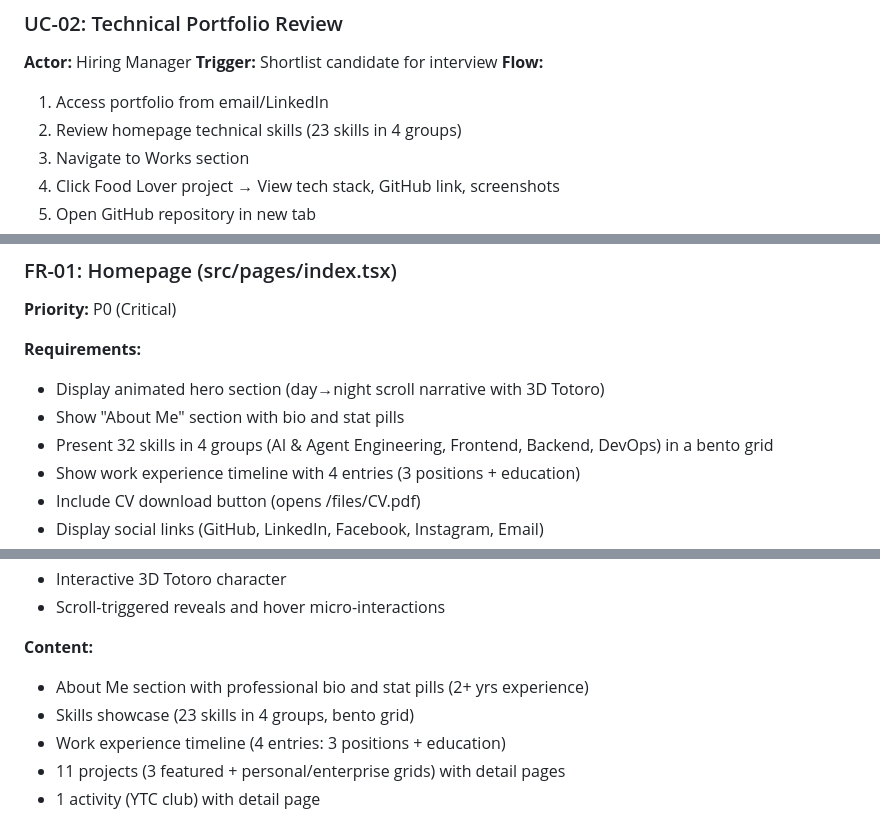
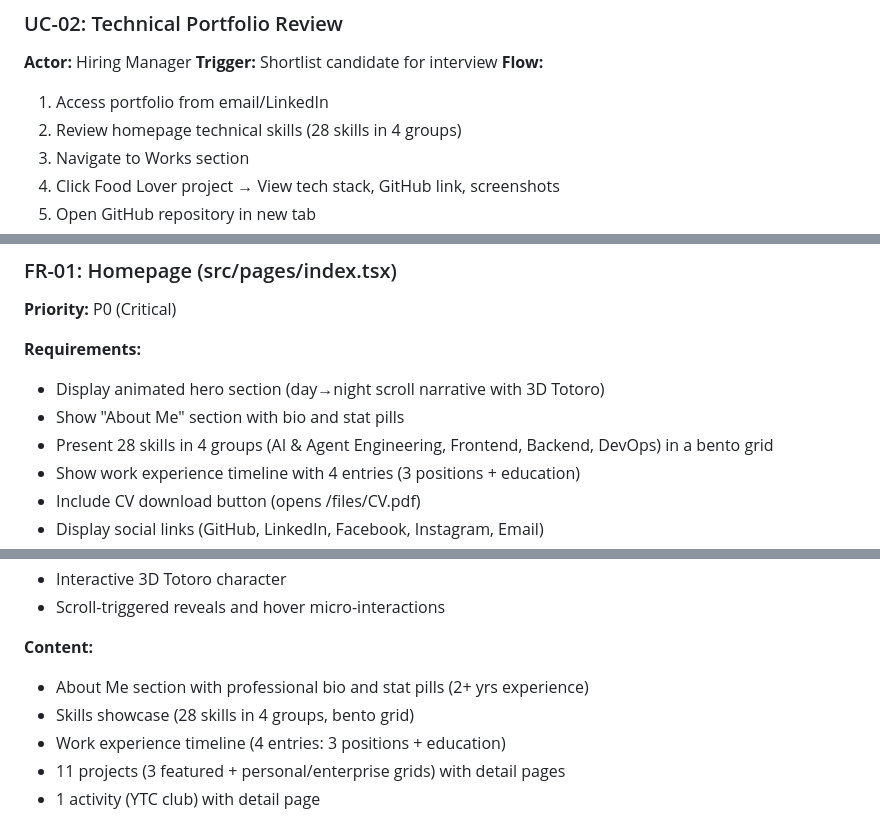
Before and after one commit to Jura69/My-Profile, a Markdown page: docs/project-overview-pdr.md, 3 parts joined by grey strips. Drawn GitHub-style.

```diff
--- a/docs/project-overview-pdr.md
+++ b/docs/project-overview-pdr.md
@@ -93,7 +93,7 @@ Create a modern, high-performance portfolio website that showcases professional
 **Trigger:** Shortlist candidate for interview
 **Flow:**
 1. Access portfolio from email/LinkedIn
-2. Review homepage technical skills (23 skills in 4 groups)
+2. Review homepage technical skills (28 skills in 4 groups)
 3. Navigate to Works section
 4. Click Food Lover project → View tech stack, GitHub link, screenshots
 5. Open GitHub repository in new tab
@@ -152,7 +152,7 @@ Create a modern, high-performance portfolio website that showcases professional
 **Requirements:**
 - Display animated hero section (day→night scroll narrative with 3D Totoro)
 - Show "About Me" section with bio and stat pills
-- Present 32 skills in 4 groups (AI & Agent Engineering, Frontend, Backend, DevOps) in a bento grid
+- Present 28 skills in 4 groups (AI & Agent Engineering, Frontend, Backend, DevOps) in a bento grid
 - Show work experience timeline with 4 entries (3 positions + education)
 - Include CV download button (opens /files/CV.pdf)
 - Display social links (GitHub, LinkedIn, Facebook, Instagram, Email)
@@ -400,7 +400,7 @@ Create a modern, high-performance portfolio website that showcases professional
 
 **Content:**
 - About Me section with professional bio and stat pills (2+ yrs experience)
-- Skills showcase (23 skills in 4 groups, bento grid)
+- Skills showcase (28 skills in 4 groups, bento grid)
 - Work experience timeline (4 entries: 3 positions + education)
 - 11 projects (3 featured + personal/enterprise grids) with detail pages
 - 1 activity (YTC club) with detail page
```
Also changed, not shown: docs/codebase-summary.md (+1 -1 lines).
